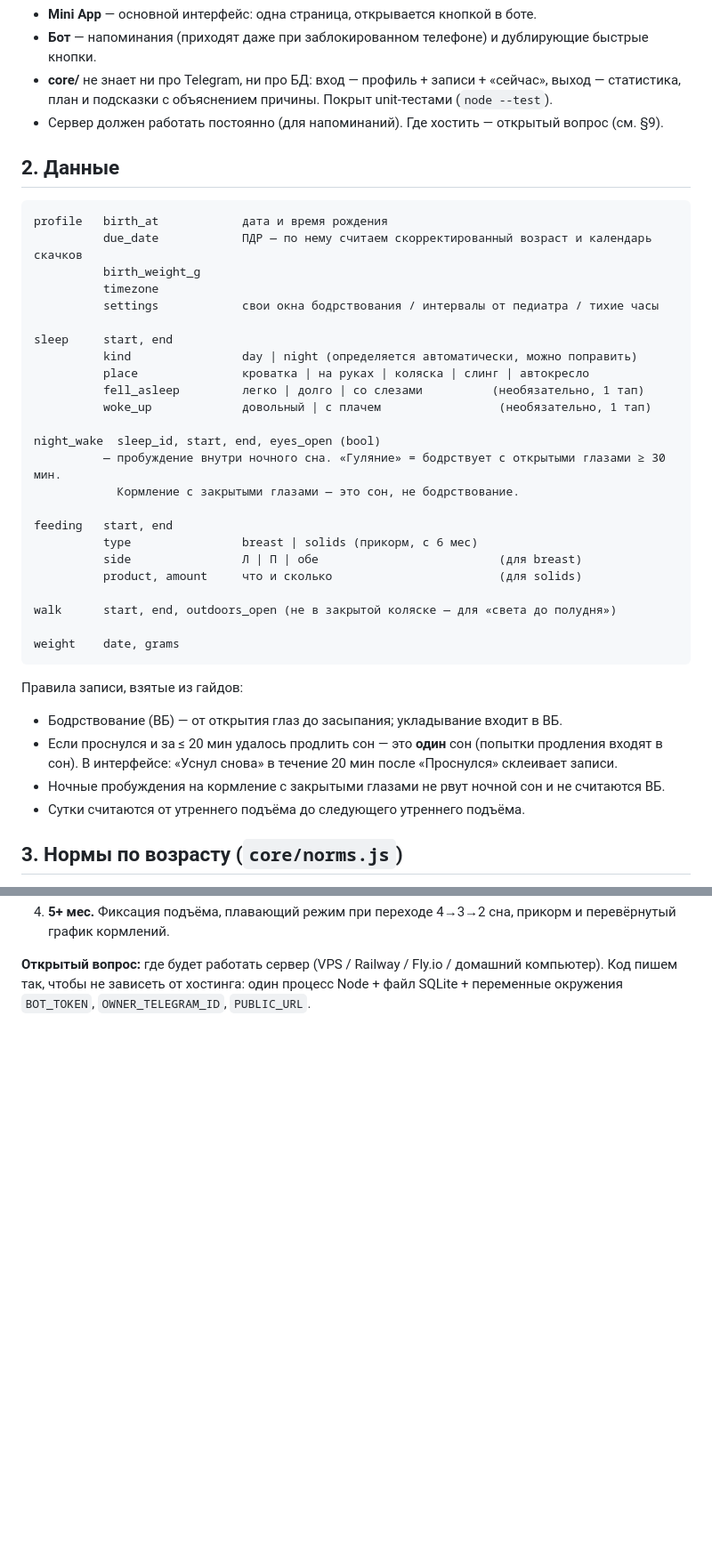
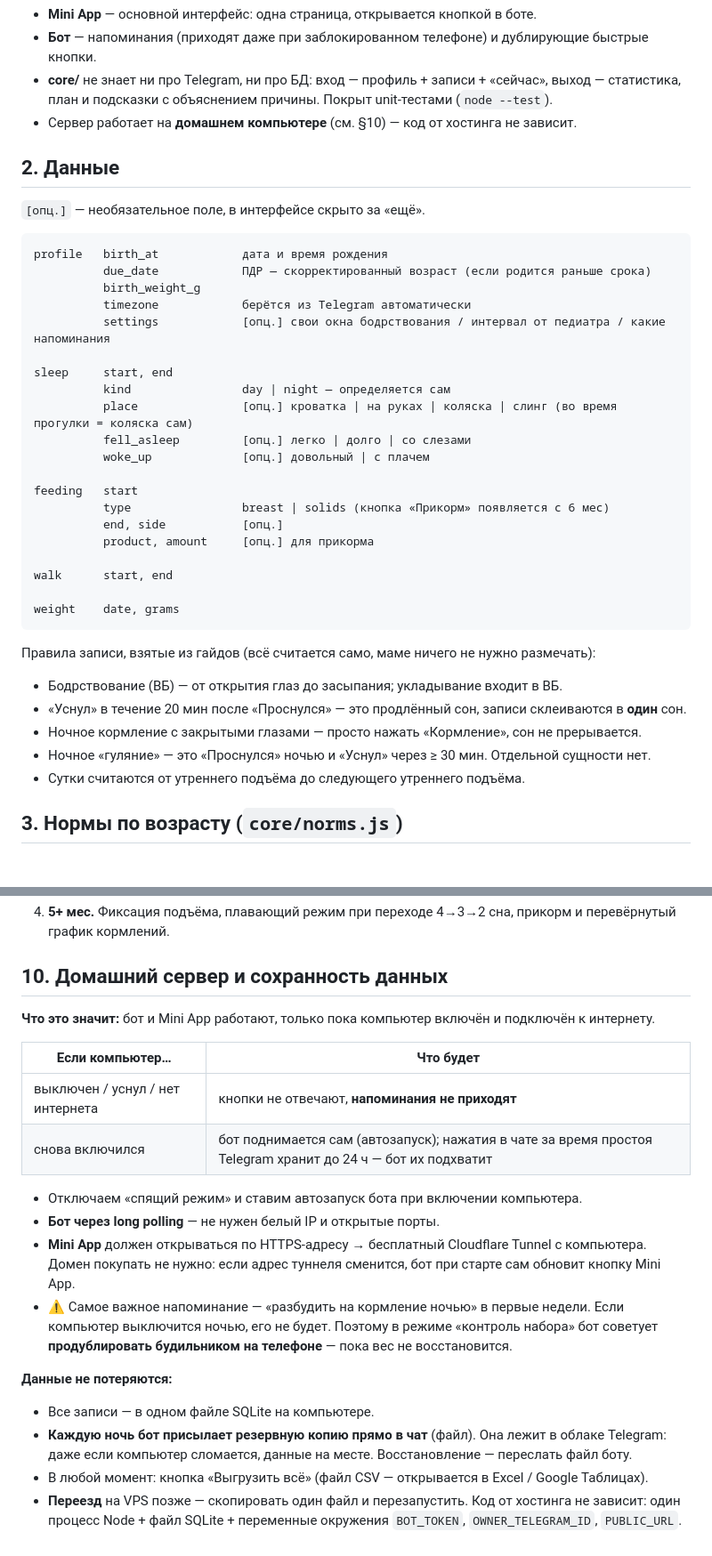
Before and after one commit to norychkova-hue/Baby2026, a Markdown page: sleep-bot/docs/ARCHITECTURE.md, 2 parts joined by grey strips. Shown at 89% size. GitHub-like rendering; blank space fills up the shorter version.

````diff
--- a/sleep-bot/docs/ARCHITECTURE.md
+++ b/sleep-bot/docs/ARCHITECTURE.md
@@ -33,42 +56,40 @@ Telegram-бот с Mini App: записываю сон, кормления, пр
 - **Бот** — напоминания (приходят даже при заблокированном телефоне) и дублирующие быстрые кнопки.
 - **core/** не знает ни про Telegram, ни про БД: вход — профиль + записи + «сейчас», выход — статистика,
   план и подсказки с объяснением причины. Покрыт unit-тестами (`node --test`).
-- Сервер должен работать постоянно (для напоминаний). Где хостить — открытый вопрос (см. §9).
+- Сервер работает на **домашнем компьютере** (см. §10) — код от хостинга не зависит.
 
 ## 2. Данные
 
+`[опц.]` — необязательное поле, в интерфейсе скрыто за «ещё».
+
 ```
 profile   birth_at            дата и время рождения
-          due_date            ПДР — по нему считаем скорректированный возраст и календарь скачков
+          due_date            ПДР — скорректированный возраст (если родится раньше срока)
           birth_weight_g
-          timezone
-          settings            свои окна бодрствования / интервалы от педиатра / тихие часы
+          timezone            берётся из Telegram автоматически
+          settings            [опц.] свои окна бодрствования / интервал от педиатра / какие напоминания
 
 sleep     start, end
-          kind                day | night (определяется автоматически, можно поправить)
-          place               кроватка | на руках | коляска | слинг | автокресло
-          fell_asleep         легко | долго | со слезами          (необязательно, 1 тап)
-          woke_up             довольный | с плачем                 (необязательно, 1 тап)
+          kind                day | night — определяется сам
+          place               [опц.] кроватка | на руках | коляска | слинг (во время прогулки = коляска сам)
+          fell_asleep         [опц.] легко | долго | со слезами
+          woke_up             [опц.] довольный | с плачем
 
-night_wake  sleep_id, start, end, eyes_open (bool)
-          — пробуждение внутри ночного сна. «Гуляние» = бодрствует с открытыми глазами ≥ 30 мин.
-            Кормление с закрытыми глазами — это сон, не бодрствование.
+feeding   start
+          type                breast | solids (кнопка «Прикорм» появляется с 6 мес)
+          end, side           [опц.]
+          product, amount     [опц.] для прикорма
 
-feeding   start, end
-          type                breast | solids (прикорм, с 6 мес)
-          side                Л | П | обе                          (для breast)
-          product, amount     что и сколько                        (для solids)
-
-walk      start, end, outdoors_open (не в закрытой коляске — для «света до полудня»)
+walk      start, end
 
 weight    date, grams
 ```
 
-Правила записи, взятые из гайдов:
+Правила записи, взятые из гайдов (всё считается само, маме ничего не нужно размечать):
 - Бодрствование (ВБ) — от открытия глаз до засыпания; укладывание входит в ВБ.
-- Если проснулся и за ≤ 20 мин удалось продлить сон — это **один** сон (попытки продления входят в сон).
-  В интерфейсе: «Уснул снова» в течение 20 мин после «Проснулся» склеивает записи.
-- Ночные пробуждения на кормление с закрытыми глазами не рвут ночной сон и не считаются ВБ.
+- «Уснул» в течение 20 мин после «Проснулся» — это продлённый сон, записи склеиваются в **один** сон.
+- Ночное кормление с закрытыми глазами — просто нажать «Кормление», сон не прерывается.
+- Ночное «гуляние» — это «Проснулся» ночью и «Уснул» через ≥ 30 мин. Отдельной сущности нет.
 - Сутки считаются от утреннего подъёма до следующего утреннего подъёма.
 
 ## 3. Нормы по возрасту (`core/norms.js`)
@@ -266,6 +294,27 @@ weight    date, grams
 4. **5+ мес.** Фиксация подъёма, плавающий режим при переходе 4→3→2 сна, прикорм и перевёрнутый
    график кормлений.
 
-**Открытый вопрос:** где будет работать сервер (VPS / Railway / Fly.io / домашний компьютер).
-Код пишем так, чтобы не зависеть от хостинга: один процесс Node + файл SQLite + переменные окружения
-`BOT_TOKEN`, `OWNER_TELEGRAM_ID`, `PUBLIC_URL`.
+## 10. Домашний сервер и сохранность данных
+
+**Что это значит:** бот и Mini App работают, только пока компьютер включён и подключён к интернету.
+
+| Если компьютер… | Что будет |
+|---|---|
+| выключен / уснул / нет интернета | кнопки не отвечают, **напоминания не приходят** |
+| снова включился | бот поднимается сам (автозапуск); нажатия в чате за время простоя Telegram хранит до 24 ч — бот их подхватит |
+
+- Отключаем «спящий режим» и ставим автозапуск бота при включении компьютера.
+- **Бот через long polling** — не нужен белый IP и открытые порты.
+- **Mini App** должен открываться по HTTPS-адресу → бесплатный Cloudflare Tunnel с компьютера.
+  Домен покупать не нужно: если адрес туннеля сменится, бот при старте сам обновит кнопку Mini App.
+- ⚠️ Самое важное напоминание — «разбудить на кормление ночью» в первые недели. Если компьютер
+  выключится ночью, его не будет. Поэтому в режиме «контроль набора» бот советует **продублировать
+  будильником на телефоне** — пока вес не восстановится.
+
+**Данные не потеряются:**
+- Все записи — в одном файле SQLite на компьютере.
+- **Каждую ночь бот присылает резервную копию прямо в чат** (файл). Она лежит в облаке Telegram:
+  даже если компьютер сломается, данные на месте. Восстановление — переслать файл боту.
+- В любой момент: кнопка «Выгрузить всё» (файл CSV — открывается в Excel / Google Таблицах).
+- **Переезд** на VPS позже — скопировать один файл и перезапустить. Код от хостинга не зависит:
+  один процесс Node + файл SQLite + переменные окружения `BOT_TOKEN`, `OWNER_TELEGRAM_ID`, `PUBLIC_URL`.
````
Also changed, not shown: other parts of sleep-bot/docs/ARCHITECTURE.md (+67 -37 lines).
